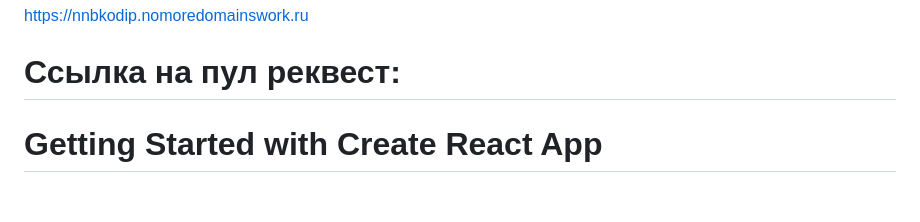
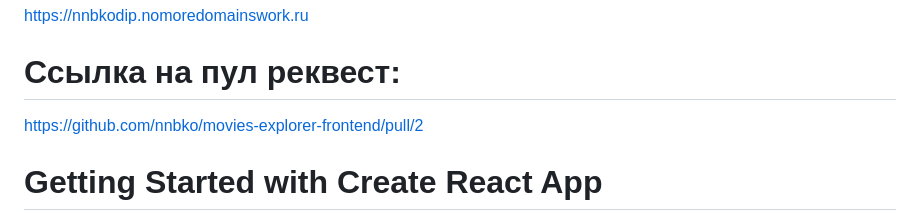
Before and after one commit to nnbko/movies-explorer-frontend, a Markdown page: movies-front/README.md, the part around the change. Drawn GitHub-style; blank space fills up the shorter version.

```diff
--- a/movies-front/README.md
+++ b/movies-front/README.md
@@ -6,7 +6,7 @@ https://nnbkodip.nomoredomainswork.ru
 
 
 # Ссылка на пул реквест:
-
+https://github.com/nnbko/movies-explorer-frontend/pull/2
 
 # Getting Started with Create React App
 
```
